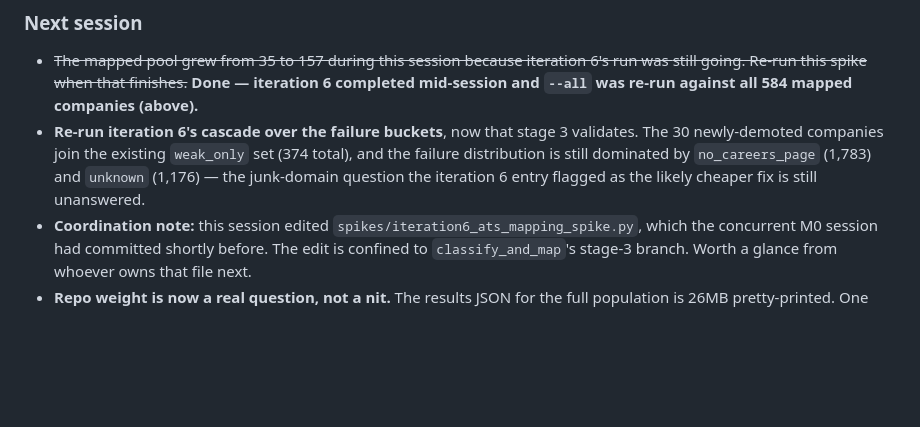
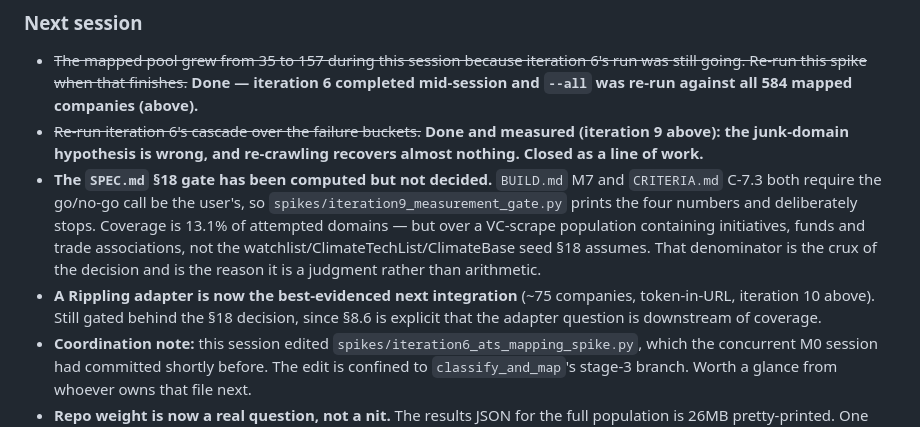
Before and after one commit to noahm3/First-Look, a Markdown page: DEVLOG.md, the part around one of its changes. GitHub-like rendering; blank space fills up the shorter version.

```diff
--- a/DEVLOG.md
+++ b/DEVLOG.md
@@ -1067,11 +1142,19 @@ cheap corroboration signal the cascade could use.
 - ~~The mapped pool grew from 35 to 157 during this session because iteration 6's run was
   still going. Re-run this spike when that finishes.~~ **Done — iteration 6 completed
   mid-session and `--all` was re-run against all 584 mapped companies (above).**
-- **Re-run iteration 6's cascade over the failure buckets**, now that stage 3 validates.
-  The 30 newly-demoted companies join the existing `weak_only` set (374 total), and the
-  failure distribution is still dominated by `no_careers_page` (1,783) and `unknown`
-  (1,176) — the junk-domain question the iteration 6 entry flagged as the likely cheaper
-  fix is still unanswered.
+- ~~Re-run iteration 6's cascade over the failure buckets.~~ **Done and measured
+  (iteration 9 above): the junk-domain hypothesis is wrong, and re-crawling recovers
+  almost nothing. Closed as a line of work.**
+- **The `SPEC.md` §18 gate has been computed but not decided.** `BUILD.md` M7 and
+  `CRITERIA.md` C-7.3 both require the go/no-go call be the user's, so
+  `spikes/iteration9_measurement_gate.py` prints the four numbers and deliberately stops.
+  Coverage is 13.1% of attempted domains — but over a VC-scrape population containing
+  initiatives, funds and trade associations, not the watchlist/ClimateTechList/ClimateBase
+  seed §18 assumes. That denominator is the crux of the decision and is the reason it is
+  a judgment rather than arithmetic.
+- **A Rippling adapter is now the best-evidenced next integration** (~75 companies,
+  token-in-URL, iteration 10 above). Still gated behind the §18 decision, since §8.6 is
+  explicit that the adapter question is downstream of coverage.
 - **Coordination note:** this session edited `spikes/iteration6_ats_mapping_spike.py`,
   which the concurrent M0 session had committed shortly before. The edit is confined to
   `classify_and_map`'s stage-3 branch. Worth a glance from whoever owns that file next.
```
Also changed, not shown: other parts of DEVLOG.md (+75 -0 lines).
